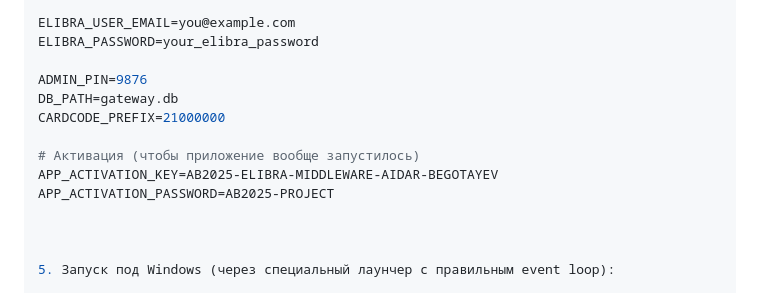
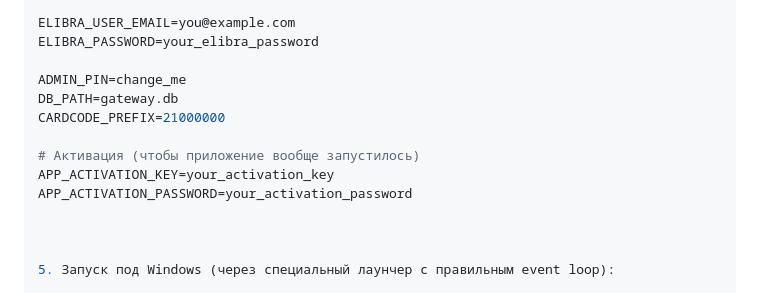
Before and after one commit to sprinterz5/library-qr, a Markdown page: README.md, the part around the change. GitHub-like rendering.

Commit message:
docs: replace real admin PIN and activation keys in README with placeholders
Co-Authored-By: Claude Opus 5.5 <noreply@anthropic.com>

```diff
--- a/README.md
+++ b/README.md
@@ -49,13 +49,13 @@ ELIBRA_CLIENTID=coventry
 ELIBRA_USER_EMAIL=you@example.com
 ELIBRA_PASSWORD=your_elibra_password
 
-ADMIN_PIN=9876
+ADMIN_PIN=change_me
 DB_PATH=gateway.db
 CARDCODE_PREFIX=21000000
 
 # Активация (чтобы приложение вообще запустилось)
-APP_ACTIVATION_KEY=AB2025-ELIBRA-MIDDLEWARE-AIDAR-BEGOTAYEV
-APP_ACTIVATION_PASSWORD=AB2025-PROJECT
+APP_ACTIVATION_KEY=your_activation_key
+APP_ACTIVATION_PASSWORD=your_activation_password
 
 
 
```
